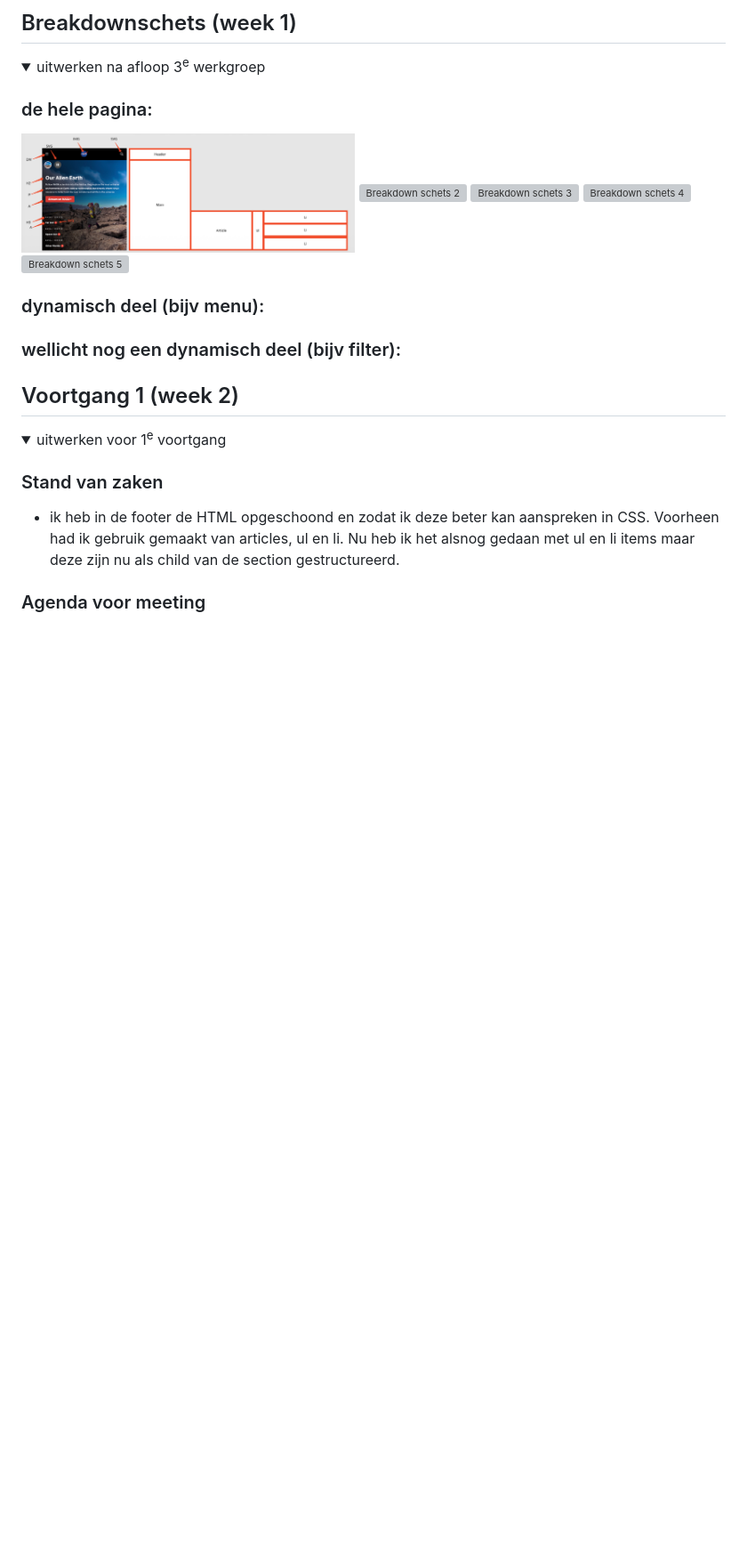
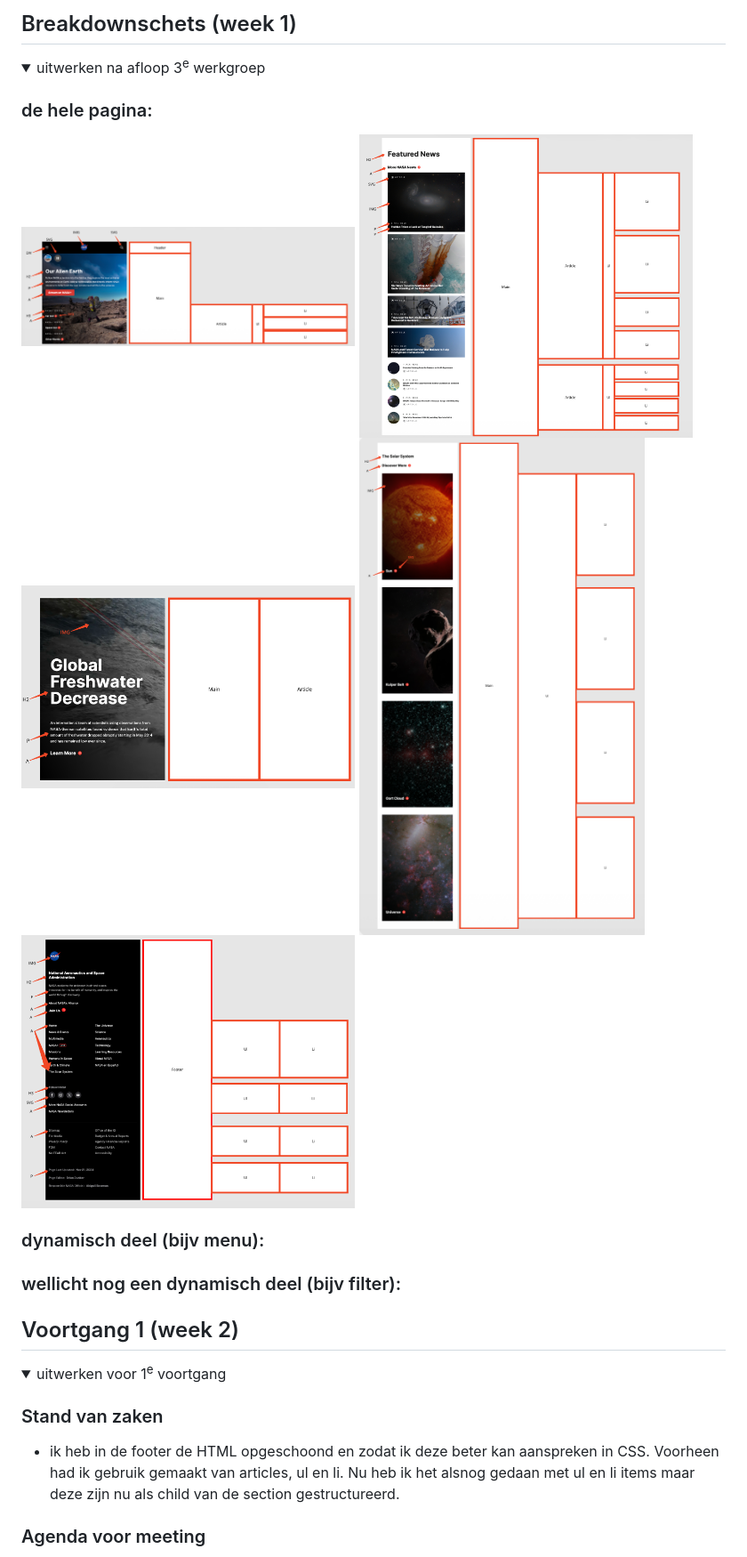
Before and after one commit to stoelib/FED-herkansing-2, a Markdown page: README.md, the part around one of its changes. Shown at 89% size. GitHub-like rendering; folded sections open; blank space fills up the shorter version; grey boxes are pictures that could not be loaded.

```diff
--- a/README.md
+++ b/README.md
@@ -113,10 +113,11 @@ De animaties die gebruikt werden op de website zijn subtiel en te pauzeren.
 
   ### de hele pagina:
   <img src="readme-images/Breakdown-schets.png" width="375px" alt="Breakdown schets 1">
-  <img src="readme-images/Breakdown1-schets.png" width="375px" alt="Breakdown schets 2">
-  <img src="readme-images/Breakdown2-schets.png" width="375px" alt="Breakdown schets 3">
-  <img src="readme-images/Breakdown3-schets.png" width="375px" alt="Breakdown schets 4">
-  <img src="readme-images/Breakdown4-schets.png" width="375px" alt="Breakdown schets 5">
+  <img src="readme-images/Breakdown-schets1.png" width="375px" alt="Breakdown schets 2">
+  <img src="readme-images/Breakdown-schets2.png" width="375px" alt="Breakdown schets 3">
+  <img src="readme-images/Breakdown-schets3.png" width="375px" alt="Breakdown schets 4">
+  <img src="readme-images/Breakdown-schets4.png" width="375px" alt="Breakdown schets 5">
+
 
   ### dynamisch deel (bijv menu):
 
```
Also changed, not shown: other parts of README.md (+5 -5 lines).
